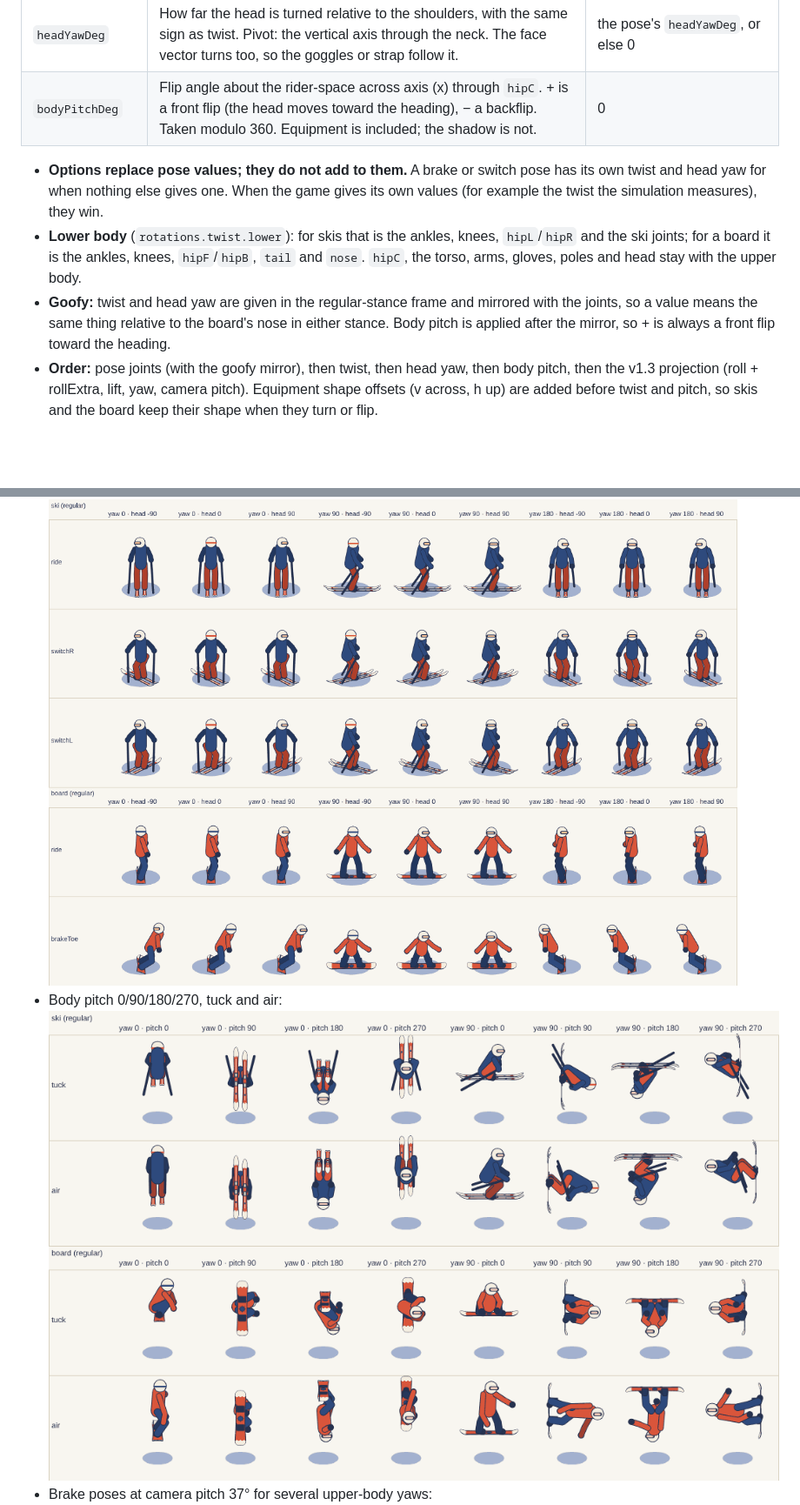
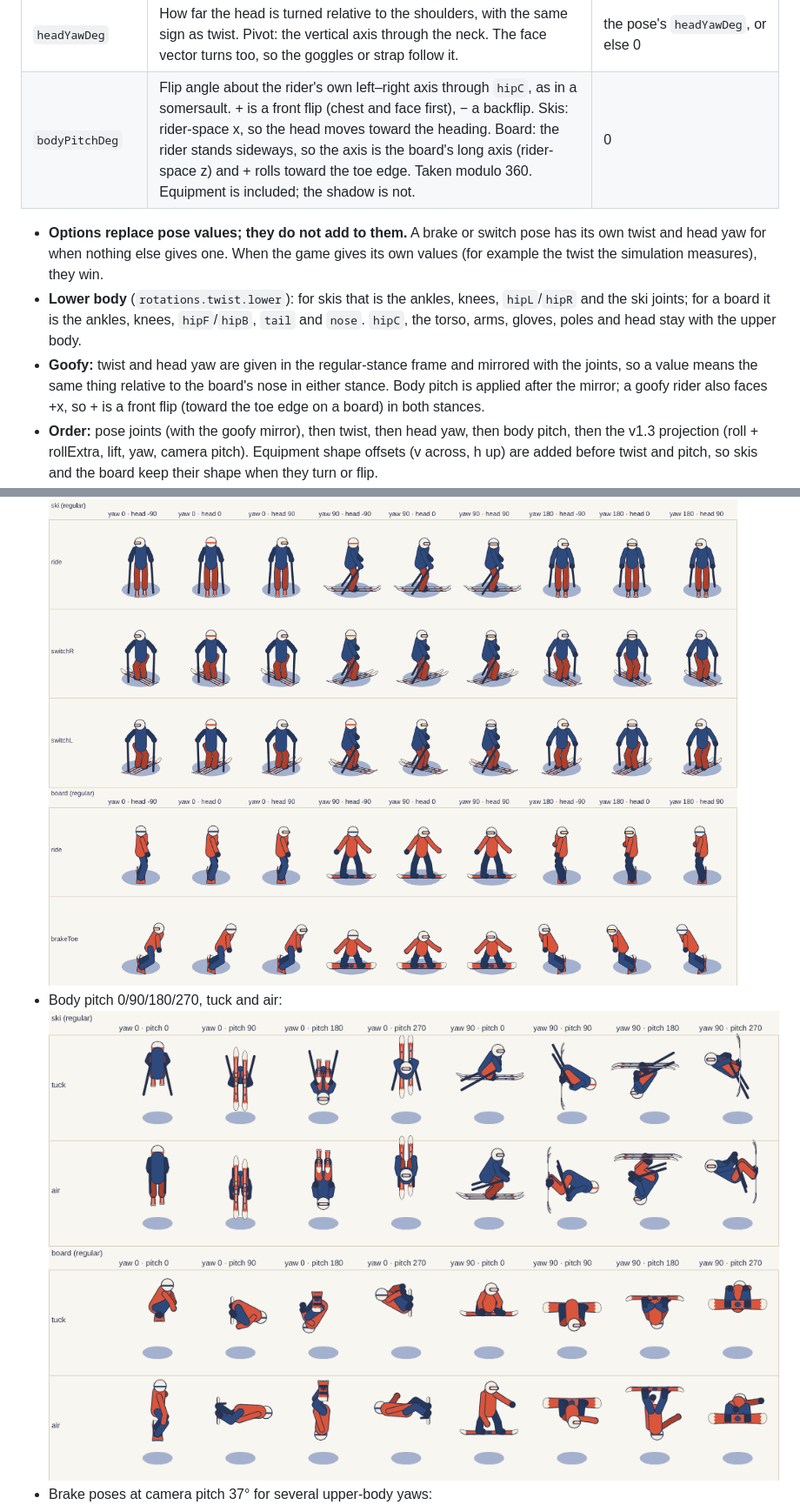
Before and after one commit to shutfordite/gresca, a Markdown page: docs/art/HANGA-v1.4.md, 2 parts joined by grey strips. Shown at 87% size. Rendered like a GitHub page; pictures changed too: docs/art/v1.4/body-pitch.png; blank space fills up the shorter version.

```diff
--- a/docs/art/HANGA-v1.4.md
+++ b/docs/art/HANGA-v1.4.md
@@ -31,7 +31,7 @@ not given. The data is in `HANGA.rider.rotations`.
 | `cameraPitchDeg` | How far the camera looks down at the rider below the horizontal, + = down. Pass the pitch the terrain is drawn with this frame, slope tilt included. Replaces the positional `pitch`. | `pitch`, or else `camera.chasePitchDeg` (20) |
 | `twistDeg` | How far the lower body and equipment are turned relative to the upper body. + is clockwise seen from above (toward the rider's right). Pivot: the vertical axis through the feet's ground point. With a twist, `yaw` is the heading of the upper body and the equipment heading is `yaw + twist`. | the pose's `twistDeg`, or else 0 |
 | `headYawDeg` | How far the head is turned relative to the shoulders, with the same sign as twist. Pivot: the vertical axis through the neck. The face vector turns too, so the goggles or strap follow it. | the pose's `headYawDeg`, or else 0 |
-| `bodyPitchDeg` | Flip angle about the rider-space across axis (x) through `hipC`. + is a front flip (the head moves toward the heading), − a backflip. Taken modulo 360. Equipment is included; the shadow is not. | 0 |
+| `bodyPitchDeg` | Flip angle about the rider's own left–right axis through `hipC`, as in a somersault. + is a front flip (chest and face first), − a backflip. Skis: rider-space x, so the head moves toward the heading. Board: the rider stands sideways, so the axis is the board's long axis (rider-space z) and + rolls toward the toe edge. Taken modulo 360. Equipment is included; the shadow is not. | 0 |
 
 - **Options replace pose values; they do not add to them.** A brake or switch pose has its own twist and head yaw
   for when nothing else gives one. When the game gives its own values (for example the twist the simulation
@@ -40,8 +40,8 @@ not given. The data is in `HANGA.rider.rotations`.
   board it is the ankles, knees, `hipF`/`hipB`, `tail` and `nose`. `hipC`, the torso, arms, gloves, poles and head stay
   with the upper body.
 - **Goofy:** twist and head yaw are given in the regular-stance frame and mirrored with the joints, so a value means the
-  same thing relative to the board's nose in either stance. Body pitch is applied after the mirror, so + is always a
-  front flip toward the heading.
+  same thing relative to the board's nose in either stance. Body pitch is applied after the mirror; a goofy rider also
+  faces +x, so + is a front flip (toward the toe edge on a board) in both stances.
 - **Order:** pose joints (with the goofy mirror), then twist, then head yaw, then body pitch, then the v1.3 projection
   (roll + rollExtra, lift, yaw, camera pitch). Equipment shape offsets (v across, h up) are added before twist and
   pitch, so skis and the board keep their shape when they turn or flip.
```
Also changed, not shown: other parts of docs/art/HANGA-v1.4.md (+1 -1 lines), 2 other files.
